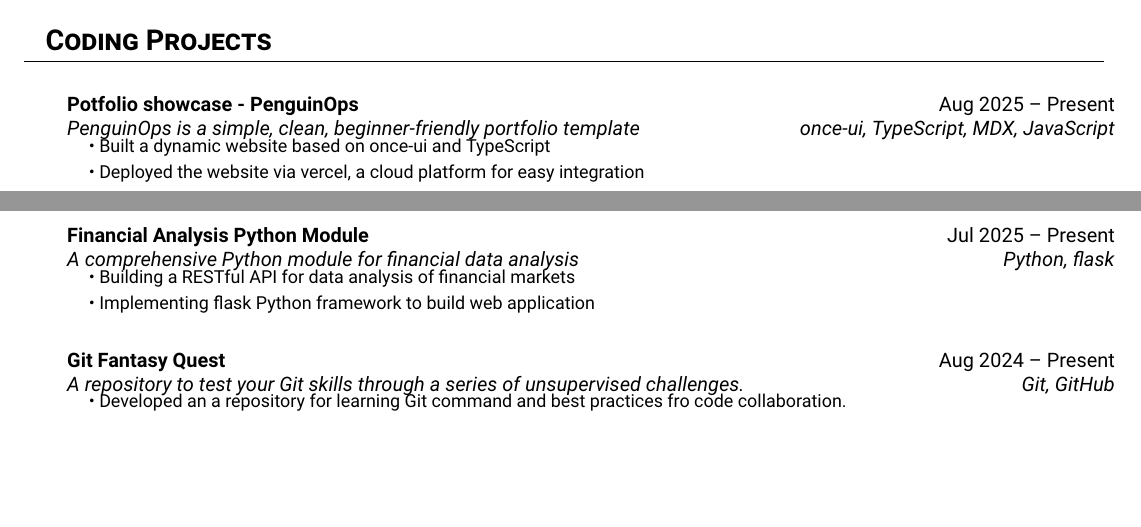
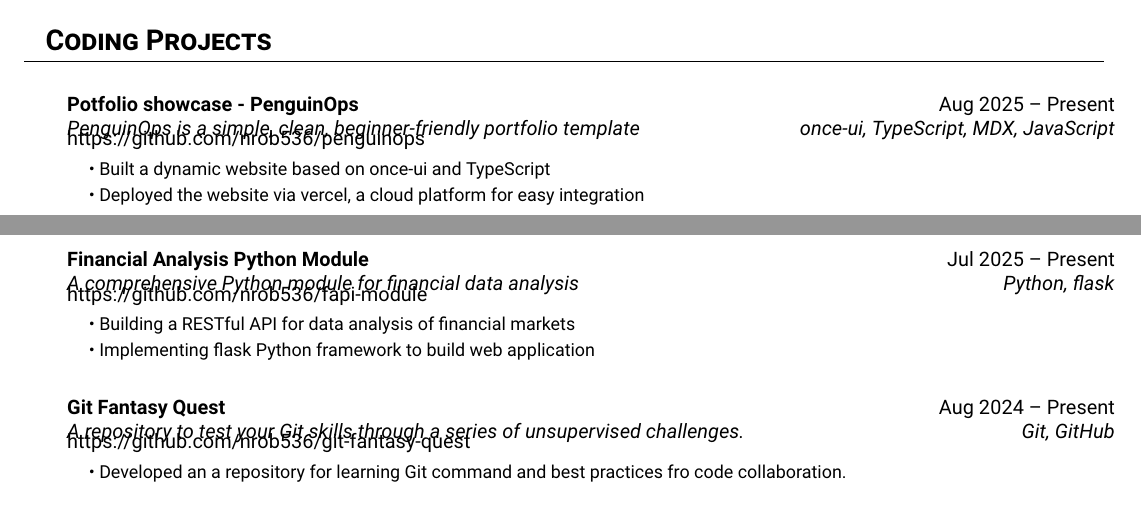
Before and after one commit to nrob536/resume-maker, a LaTeX CV (templates/resume/ats-resume-tech.tex, which reads content/resume/Projects.tex): two parts of pages 1 and 2 of 2, joined at a grey line, cut so that both start at the same text, the shorter picture padded with empty space. Compiled offline with pdfLaTeX.

Commit message:
Adds url for GitHub projects

```diff
--- a/content/resume/Projects.tex
+++ b/content/resume/Projects.tex
@@ -3,6 +3,7 @@
 \resumeSubheading
       {Potfolio showcase - PenguinOps}{Aug 2025 -- Present}
       {PenguinOps is a simple, clean, beginner-friendly portfolio template}{once-ui, TypeScript, MDX, JavaScript}
+      {\href{https://github.com/nrob536/penguinops}{https://github.com/nrob536/penguinops}}
       \resumeSubHeadingList
           \resumeItem{\textbullet\ Built a dynamic website based on once-ui and TypeScript}
           \resumeItem{\textbullet\ Deployed the website via vercel, a cloud platform for easy integration}
@@ -11,6 +12,7 @@
       \resumeSubheading
       {Financial Analysis Python Module}{Jul 2025 -- Present}
       {A comprehensive Python module for financial data analysis}{Python, flask}
+      {\href{https://github.com/nrob536/fapi-module}{https://github.com/nrob536/fapi-module}}
       \resumeSubHeadingList
           \resumeItem{\textbullet\ Building a RESTful API for data analysis of financial markets}
           \resumeItem{\textbullet\ Implementing flask Python framework to build web application}
@@ -18,6 +20,7 @@
   \resumeSubheading
       {Git Fantasy Quest}{Aug 2024 -- Present}
       {A repository to test your Git skills through a series of unsupervised challenges.}{Git, GitHub}
+      {\href{https://github.com/nrob536/git-fantasy-quest}{https://github.com/nrob536/git-fantasy-quest}}
       \resumeSubHeadingList
           \resumeItem{\textbullet\ Developed an a repository for learning Git command and best practices fro code collaboration.}
       \resumeSubHeadingListEnd
```
